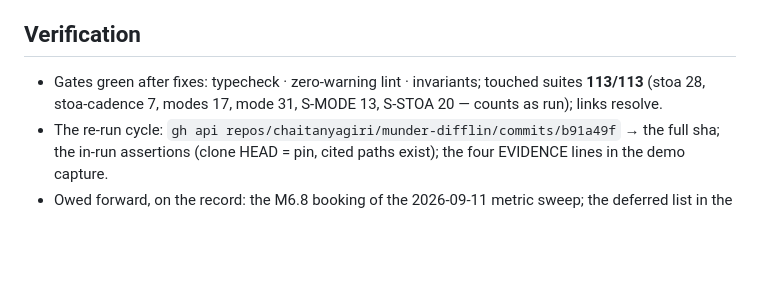
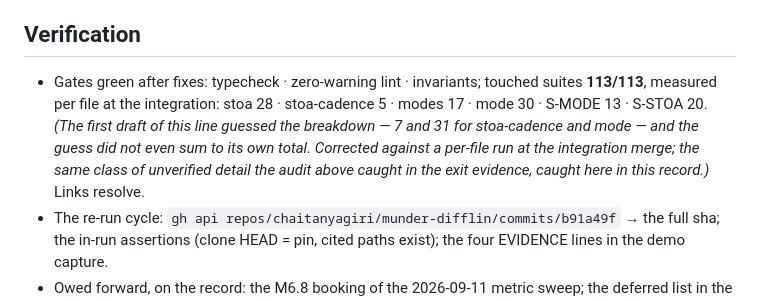
Before and after one commit to mertefesensoy/Ephesus, a Markdown page: docs/implementations/2026-08-29-m5b-closeout-and-design-v2.md, the part around the change. GitHub-like rendering; blank space fills up the shorter version.

Commit message:
docs: correct the close-out record's per-file test breakdown
The line guessed stoa-cadence 7 and mode 31; the measured numbers are 5
and 30, and the guessed breakdown did not sum to its own (measured,
correct) total of 113. Corrected against a per-file run at the
integration merge — the unverified-detail class this very close-out
caught in the exit evidence.

```diff
--- a/docs/implementations/2026-08-29-m5b-closeout-and-design-v2.md
+++ b/docs/implementations/2026-08-29-m5b-closeout-and-design-v2.md
@@ -59,8 +59,13 @@ read-path as the standing rule; heartbeat honesty in SDD §7.7).
 ## Verification
 
 - Gates green after fixes: typecheck · zero-warning lint · invariants; touched
-  suites **113/113** (stoa 28, stoa-cadence 7, modes 17, mode 31, S-MODE 13,
-  S-STOA 20 — counts as run); links resolve.
+  suites **113/113**, measured per file at the integration: stoa 28 ·
+  stoa-cadence 5 · modes 17 · mode 30 · S-MODE 13 · S-STOA 20. *(The first
+  draft of this line guessed the breakdown — 7 and 31 for stoa-cadence and
+  mode — and the guess did not even sum to its own total. Corrected against a
+  per-file run at the integration merge; the same class of unverified detail
+  the audit above caught in the exit evidence, caught here in this record.)*
+  Links resolve.
 - The re-run cycle: `gh api repos/chaitanyagiri/munder-difflin/commits/b91a49f`
   → the full sha; the in-run assertions (clone HEAD = pin, cited paths exist);
   the four EVIDENCE lines in the demo capture.
```
